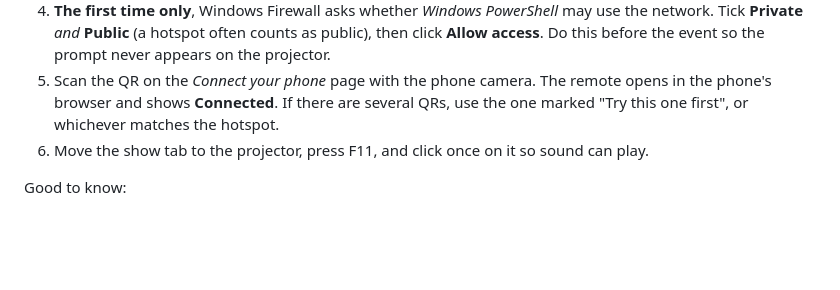
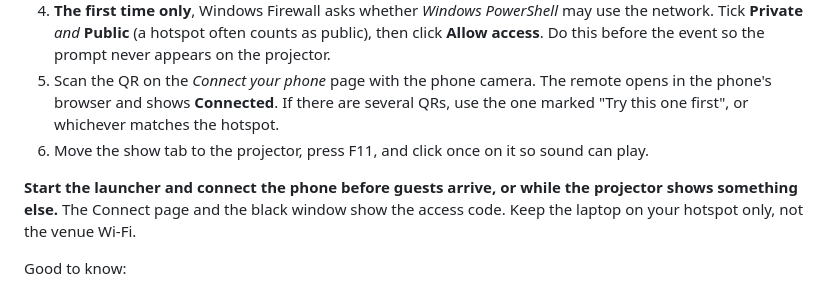
Before and after one commit to kioskun/esn-speed-friending, a Markdown page: README.md, the part around the change. Rendered like a GitHub page; blank space fills up the shorter version.

Commit message:
README: connect the phone remote before guests arrive, hotspot only
Co-Authored-By: Claude Opus 5.5 (1M context) <noreply@anthropic.com>

```diff
--- a/README.md
+++ b/README.md
@@ -40,6 +40,8 @@ Control the show from your phone: a big Start/Pause button, Rotate, Break, ±30
 4. **The first time only**, Windows Firewall asks whether *Windows PowerShell* may use the network. Tick **Private** *and* **Public** (a hotspot often counts as public), then click **Allow access**. Do this before the event so the prompt never appears on the projector.
 5. Scan the QR on the *Connect your phone* page with the phone camera. The remote opens in the phone's browser and shows **Connected**. If there are several QRs, use the one marked "Try this one first", or whichever matches the hotspot.
 6. Move the show tab to the projector, press F11, and click once on it so sound can play.
+
+**Start the launcher and connect the phone before guests arrive, or while the projector shows something else.** The Connect page and the black window show the access code. Keep the laptop on your hotspot only, not the venue Wi-Fi.
 
 Good to know:
 - **Rotate** and **Break** need two taps, so a pocket tap can't move the room. Reset (0 0) and Settings stay on the laptop only.
```
